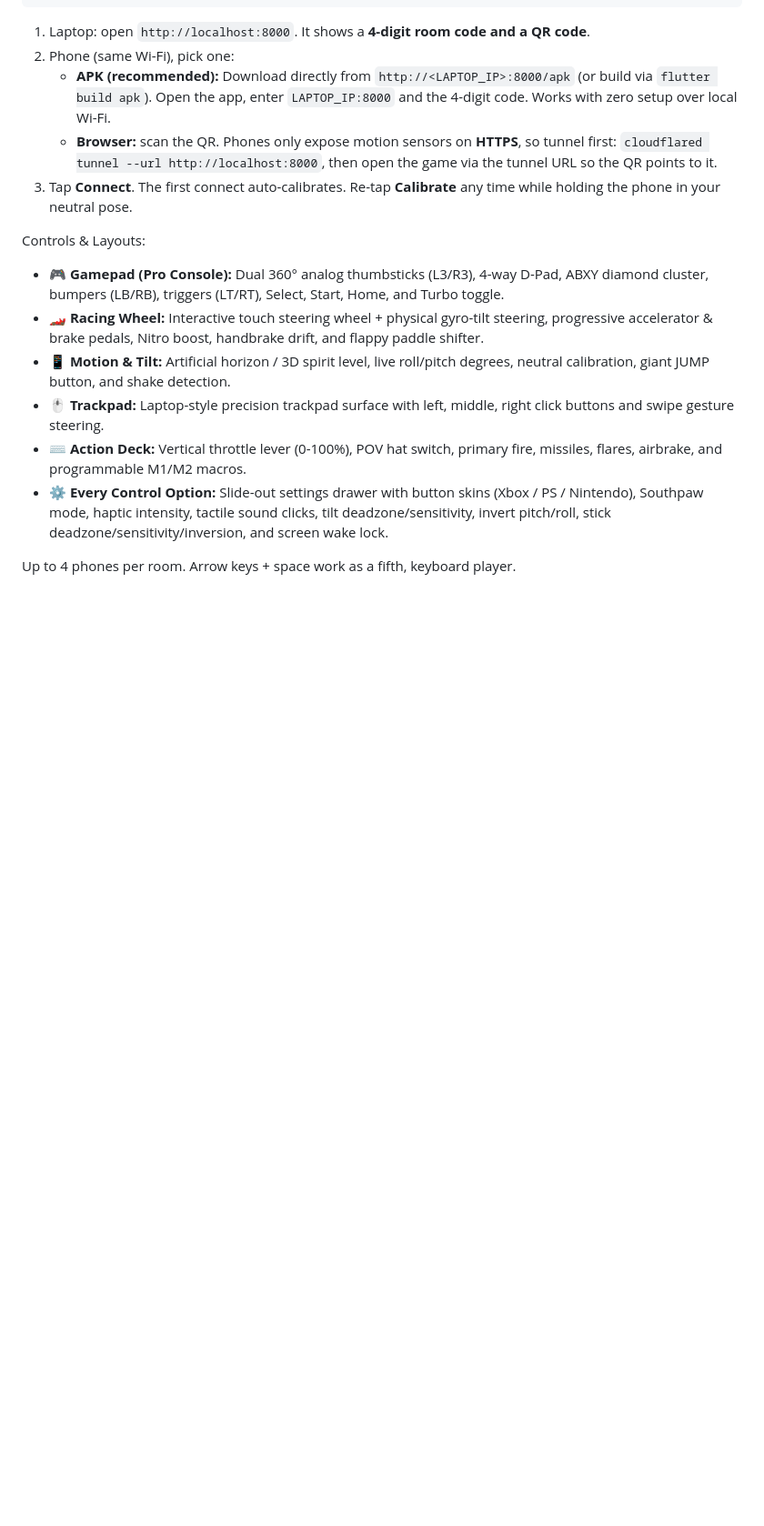
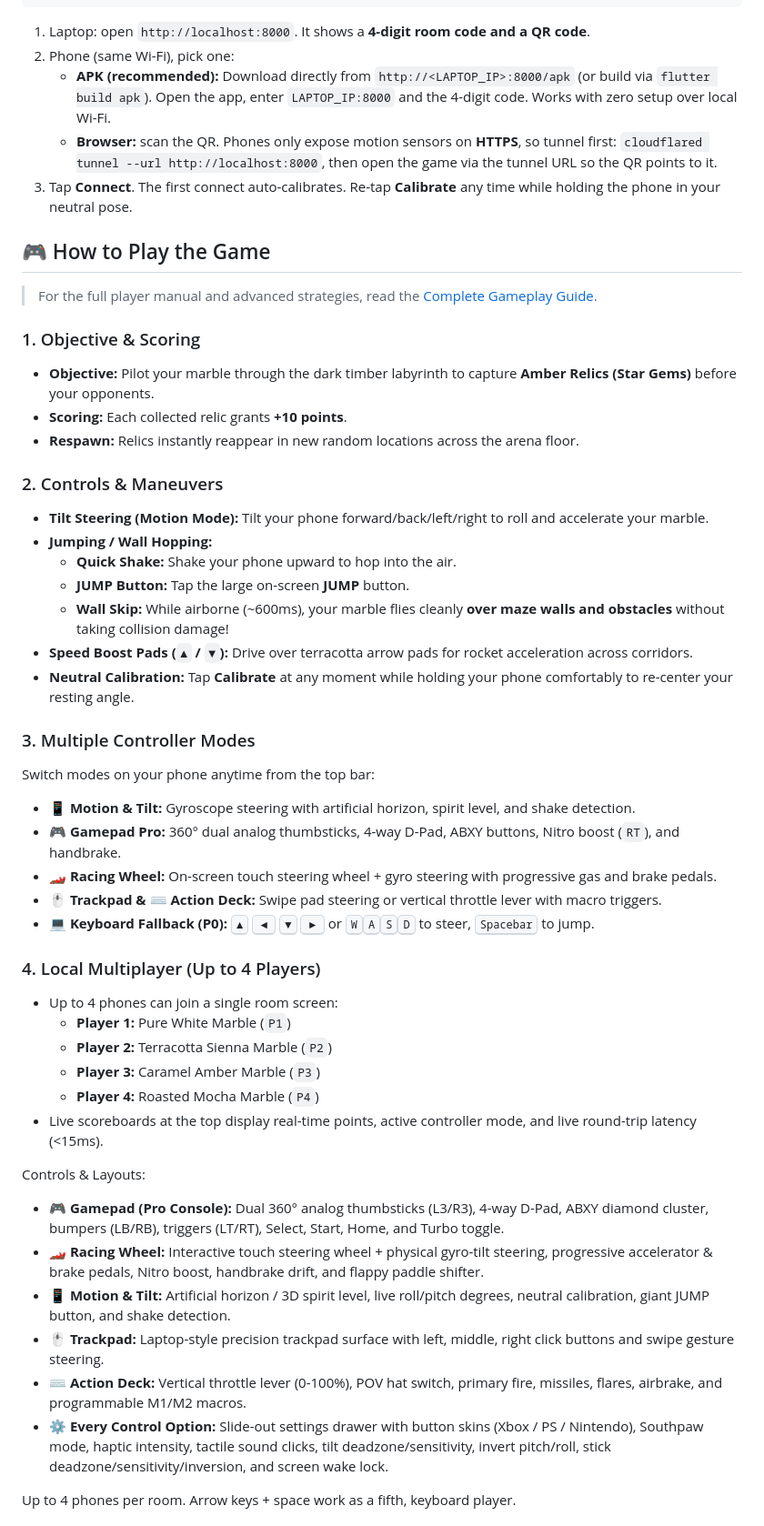
Before and after one commit to trahdiscode/GameController, a Markdown page: README.md, the part around the change. Shown at 91% size. GitHub-like rendering; blank space fills up the shorter version.

Commit message:
Add in-depth gameplay guide and player manual in README and GAMEPLAY_GUIDE.md

```diff
--- a/README.md
+++ b/README.md
@@ -20,6 +20,40 @@ uvicorn server.server:app --host 0.0.0.0 --port 8000
    - **APK (recommended):** Download directly from `http://<LAPTOP_IP>:8000/apk` (or build via `flutter build apk`). Open the app, enter `LAPTOP_IP:8000` and the 4-digit code. Works with zero setup over local Wi-Fi.
    - **Browser:** scan the QR. Phones only expose motion sensors on **HTTPS**, so tunnel first: `cloudflared tunnel --url http://localhost:8000`, then open the game via the tunnel URL so the QR points to it.
 3. Tap **Connect**. The first connect auto-calibrates. Re-tap **Calibrate** any time while holding the phone in your neutral pose.
+
+## 🎮 How to Play the Game
+
+> For the full player manual and advanced strategies, read the [Complete Gameplay Guide](GAMEPLAY_GUIDE.md).
+
+### 1. Objective & Scoring
+- **Objective:** Pilot your marble through the dark timber labyrinth to capture **Amber Relics (Star Gems)** before your opponents.
+- **Scoring:** Each collected relic grants **+10 points**.
+- **Respawn:** Relics instantly reappear in new random locations across the arena floor.
+
+### 2. Controls & Maneuvers
+- **Tilt Steering (Motion Mode):** Tilt your phone forward/back/left/right to roll and accelerate your marble.
+- **Jumping / Wall Hopping:**
+  - **Quick Shake:** Shake your phone upward to hop into the air.
+  - **JUMP Button:** Tap the large on-screen **JUMP** button.
+  - **Wall Skip:** While airborne (~600ms), your marble flies cleanly **over maze walls and obstacles** without taking collision damage!
+- **Speed Boost Pads (`▲` / `▼`):** Drive over terracotta arrow pads for rocket acceleration across corridors.
+- **Neutral Calibration:** Tap **Calibrate** at any moment while holding your phone comfortably to re-center your resting angle.
+
+### 3. Multiple Controller Modes
+Switch modes on your phone anytime from the top bar:
+- **📱 Motion & Tilt:** Gyroscope steering with artificial horizon, spirit level, and shake detection.
+- **🎮 Gamepad Pro:** 360° dual analog thumbsticks, 4-way D-Pad, ABXY buttons, Nitro boost (`RT`), and handbrake.
+- **🏎️ Racing Wheel:** On-screen touch steering wheel + gyro steering with progressive gas and brake pedals.
+- **🖱️ Trackpad & ⌨️ Action Deck:** Swipe pad steering or vertical throttle lever with macro triggers.
+- **💻 Keyboard Fallback (P0):** <kbd>▲</kbd> <kbd>◀</kbd> <kbd>▼</kbd> <kbd>▶</kbd> or <kbd>W</kbd><kbd>A</kbd><kbd>S</kbd><kbd>D</kbd> to steer, <kbd>Spacebar</kbd> to jump.
+
+### 4. Local Multiplayer (Up to 4 Players)
+- Up to 4 phones can join a single room screen:
+  - **Player 1:** Pure White Marble (`P1`)
+  - **Player 2:** Terracotta Sienna Marble (`P2`)
+  - **Player 3:** Caramel Amber Marble (`P3`)
+  - **Player 4:** Roasted Mocha Marble (`P4`)
+- Live scoreboards at the top display real-time points, active controller mode, and live round-trip latency (<15ms).
 
 Controls & Layouts:
 - **🎮 Gamepad (Pro Console):** Dual 360° analog thumbsticks (L3/R3), 4-way D-Pad, ABXY diamond cluster, bumpers (LB/RB), triggers (LT/RT), Select, Start, Home, and Turbo toggle.
```
Also changed, not shown: GAMEPLAY_GUIDE.md (added, +158 -0 lines).
